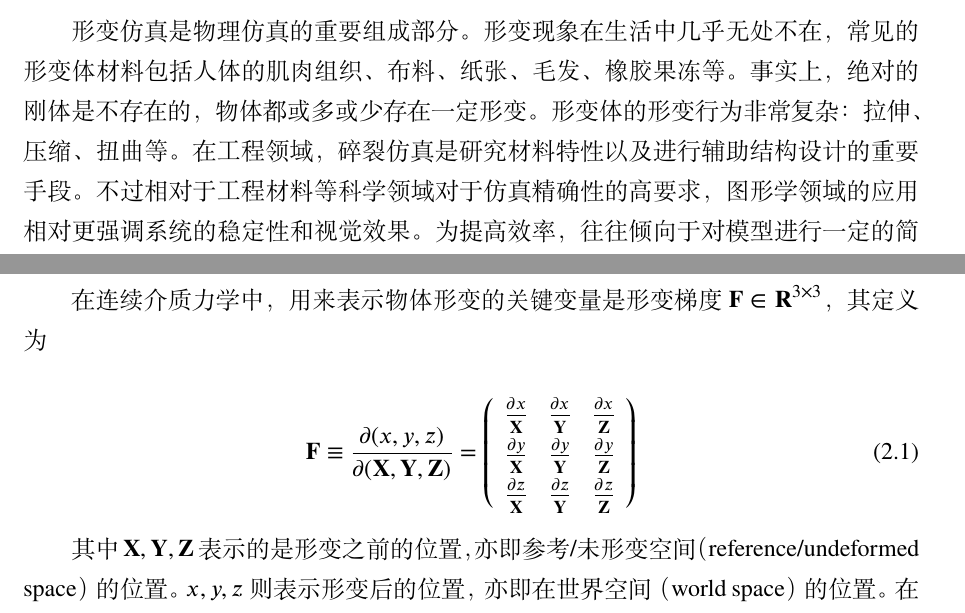
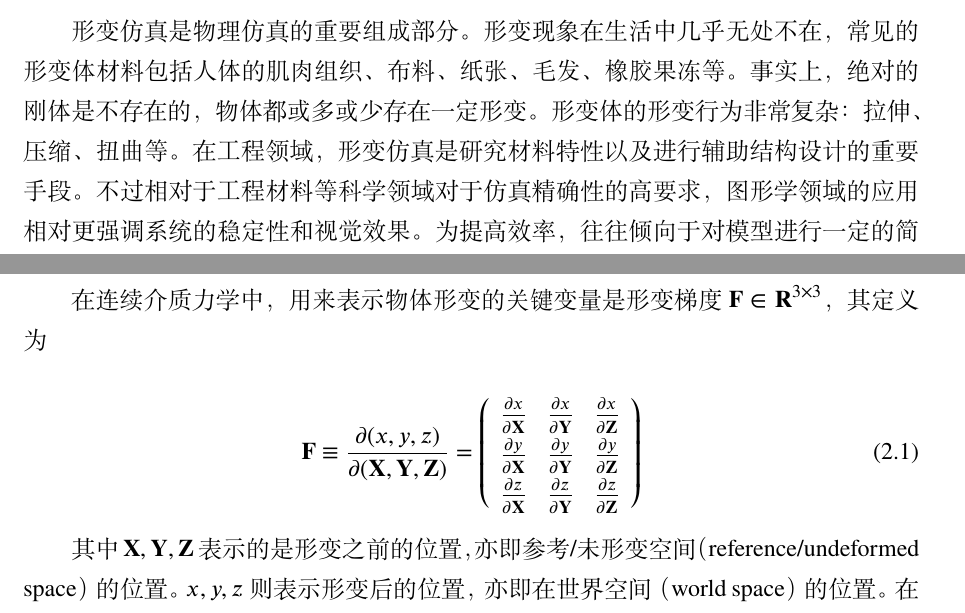
Before and after one commit to suitmyself/Thesis-Master, a LaTeX thesis (thesis.tex, which reads chap/chap1_preface.tex, chap/chap2_introduction_to_animation_and_peridynamics.tex): two parts of pages 11 and 21 of 69, joined at a grey line, cut so that both start at the same text. Compiled offline with XeLaTeX.

Commit message:
minor correction

```diff
--- a/chap/chap1_preface.tex
+++ b/chap/chap1_preface.tex
@@ -5,7 +5,7 @@
 
 所谓基于物理的仿真是指通过对物体建立能够表征其物理属性的动力学模型，在计算机上以某种合适的方式进行离散数值计算，从而能对真实世界中的物理行为进行模拟。物理仿真在计算机科学中占据重要地位，并应用于多个不同的关键领域。例如，在基础物理领域，往往通过物理仿真来寻找其中的统计规律，揭示真实世界中的物理原理。在计算机图形学领域以及电影、游戏等工业界，物理仿真更是给用户带来高逼真度沉浸式体验的关键技术。总之，物理仿真应用具备数据密集和计算密集双重特点，其作为一项基础性技术，在电影、工程设计、游戏等产业领域应用广泛、用户众多，是国家近年来大力发展的战略性新兴领域。
 
-形变仿真是物理仿真的重要组成部分。形变现象在生活中几乎无处不在，常见的形变体材料包括人体的肌肉组织、布料、纸张、毛发、橡胶果冻等。事实上，绝对的刚体是不存在的，物体都或多或少存在一定形变。形变体的形变行为非常复杂：拉伸、压缩、扭曲等。在工程领域，碎裂仿真是研究材料特性以及进行辅助结构设计的重要手段。不过相对于工程材料等科学领域对于仿真精确性的高要求，图形学领域的应用相对更强调系统的稳定性和视觉效果。为提高效率，往往倾向于对模型进行一定的简化以更快地得到结果。
+形变仿真是物理仿真的重要组成部分。形变现象在生活中几乎无处不在，常见的形变体材料包括人体的肌肉组织、布料、纸张、毛发、橡胶果冻等。事实上，绝对的刚体是不存在的，物体都或多或少存在一定形变。形变体的形变行为非常复杂：拉伸、压缩、扭曲等。在工程领域，形变仿真是研究材料特性以及进行辅助结构设计的重要手段。不过相对于工程材料等科学领域对于仿真精确性的高要求，图形学领域的应用相对更强调系统的稳定性和视觉效果。为提高效率，往往倾向于对模型进行一定的简化以更快地得到结果。
 
 碎裂仿真是物理仿真的另一个重要分支。在日常生活中，碎裂效果（如玻璃碎裂、爆炸等）往往给人以深刻印象。碎裂仿真是游戏动画、数字电影和工程仿真等领域的研究热点，其具有极大的应用价值。在电影特效领域，出于成本以及人员安全的考量，真实地拍摄爆炸等大规模碎裂场景往往不具有可行性。而通过高性能计算机进行碎裂仿真，不仅能够降低电影的制作成本，而且可以控制整个断裂或者碎裂的过程，还有利于艺术家的后期设计与制作。在游戏领域，碎裂现象的实时模拟更是交互的重要组成部分，是给予玩家真实游戏体验的关键要素。在国防领域，因为炸弹轰击而产生的爆炸效果也是碎裂的一种典型现象，对于爆炸效果的碎裂仿真将极其有助于研究武器的杀伤力，进行武器的设计。弹塑性物体的碎裂在生活中也随时可见，如橡胶材料的碎裂等。手术时对人体器官的切割实际上也是一种形变体碎裂，研究在虚拟手术中的人体组织器官的交互式切割仿真，可在手术演示和手术人员的操作训练起到重要辅助作用，更具有广阔的前景。
 
--- a/chap/chap2_introduction_to_animation_and_peridynamics.tex
+++ b/chap/chap2_introduction_to_animation_and_peridynamics.tex
@@ -54,14 +54,14 @@
 =
 \left(
   \begin{array}{ccc}
-    \frac{\partial\boldmath{x}}{\X}& \frac{\partial\boldmath{x}}{\Y} & \frac{\partial\boldmath{x}}{\Z} \\
-    \frac{\partial\boldmath{y}}{\X}& \frac{\partial\boldmath{y}}{\Y} & \frac{\partial\boldmath{y}}{\Z} \\
-    \frac{\partial\boldmath{z}}{\X}& \frac{\partial\boldmath{z}}{\Y} & \frac{\partial\boldmath{z}}{\Z} \\
+    \frac{\partial\boldmath{x}}{\partial\X}& \frac{\partial\boldmath{x}}{\partial\Y} & \frac{\partial\boldmath{x}}{\partial\Z} \\
+    \frac{\partial\boldmath{y}}{\partial\X}& \frac{\partial\boldmath{y}}{\partial\Y} & \frac{\partial\boldmath{y}}{\partial\Z} \\
+    \frac{\partial\boldmath{z}}{\partial\X}& \frac{\partial\boldmath{z}}{\partial\Y} & \frac{\partial\boldmath{z}}{\partial\Z} \\
   \end{array}
 \right)
 \end{equation}
 
-其中$\X, \Y, \Z$表示的是形变之前的位置，亦即参考/未形变空间（reference/undeformed space）的位置。$\boldmath{x}, \boldmath{y}, \boldmath{z}$ 则表示形变后的位置，亦即在世界空间（world space）的位置。在形变梯度的基础上，可以进一步定义格林应变张量 $\E \in \textbf{R}^{3\times3}$（Green strain tensor），即
+其中 $\X, \Y, \Z$ 表示的是形变之前的位置，亦即参考/未形变空间（reference/undeformed space）的位置。$\boldmath{x}, \boldmath{y}, \boldmath{z}$ 则表示形变后的位置，亦即在世界空间（world space）的位置。在形变梯度的基础上，可以进一步定义格林应变张量 $\E \in \textbf{R}^{3\times3}$（Green strain tensor），即
 
 \begin{equation}
 \E = \frac{1}{2}\left(\F^{T}\F - \textbf{I}\right)
```
Also changed, not shown: chap/chap4_pdm_fracture.tex (+1 -1 lines), chap/chap1_preface.tex (2 more changed lines), chap/chap2_introduction_to_animation_and_peridynamics.tex (4 more changed lines).
